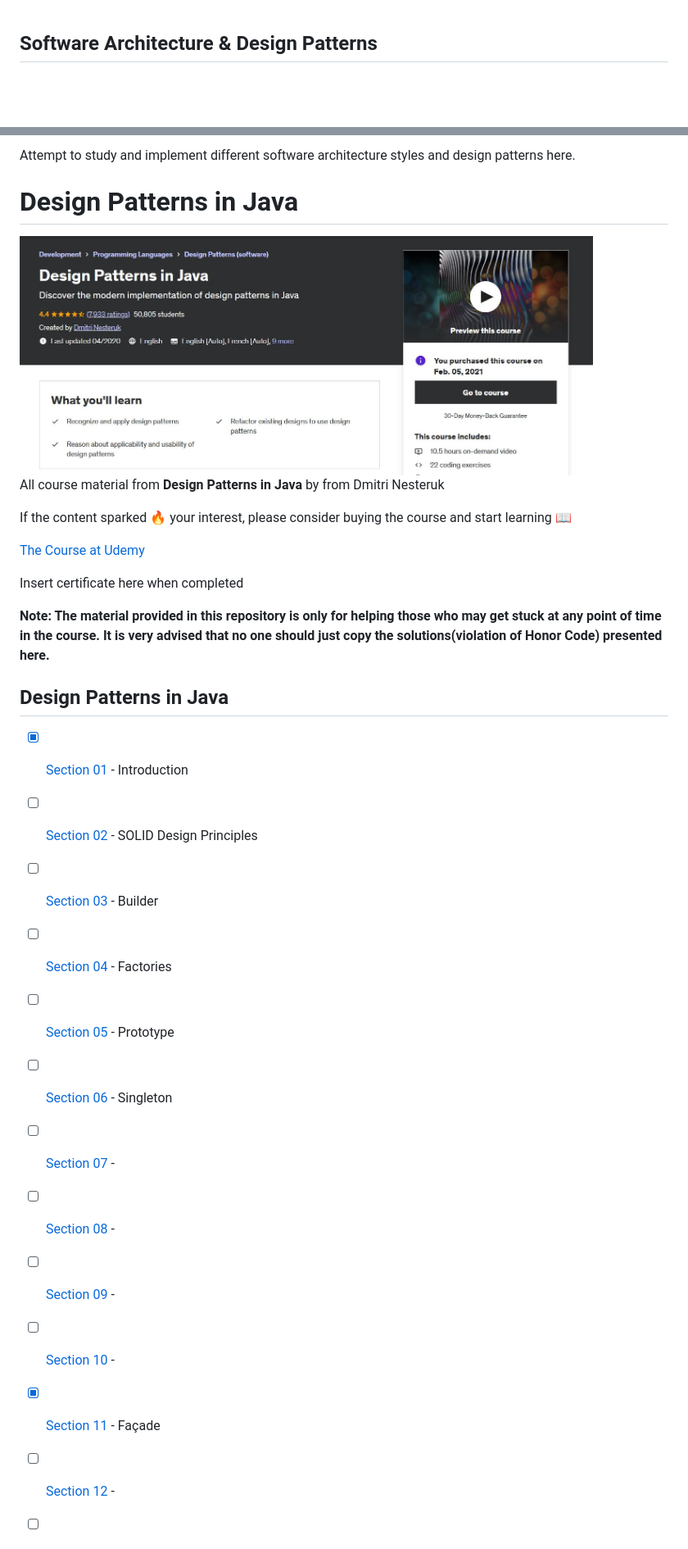
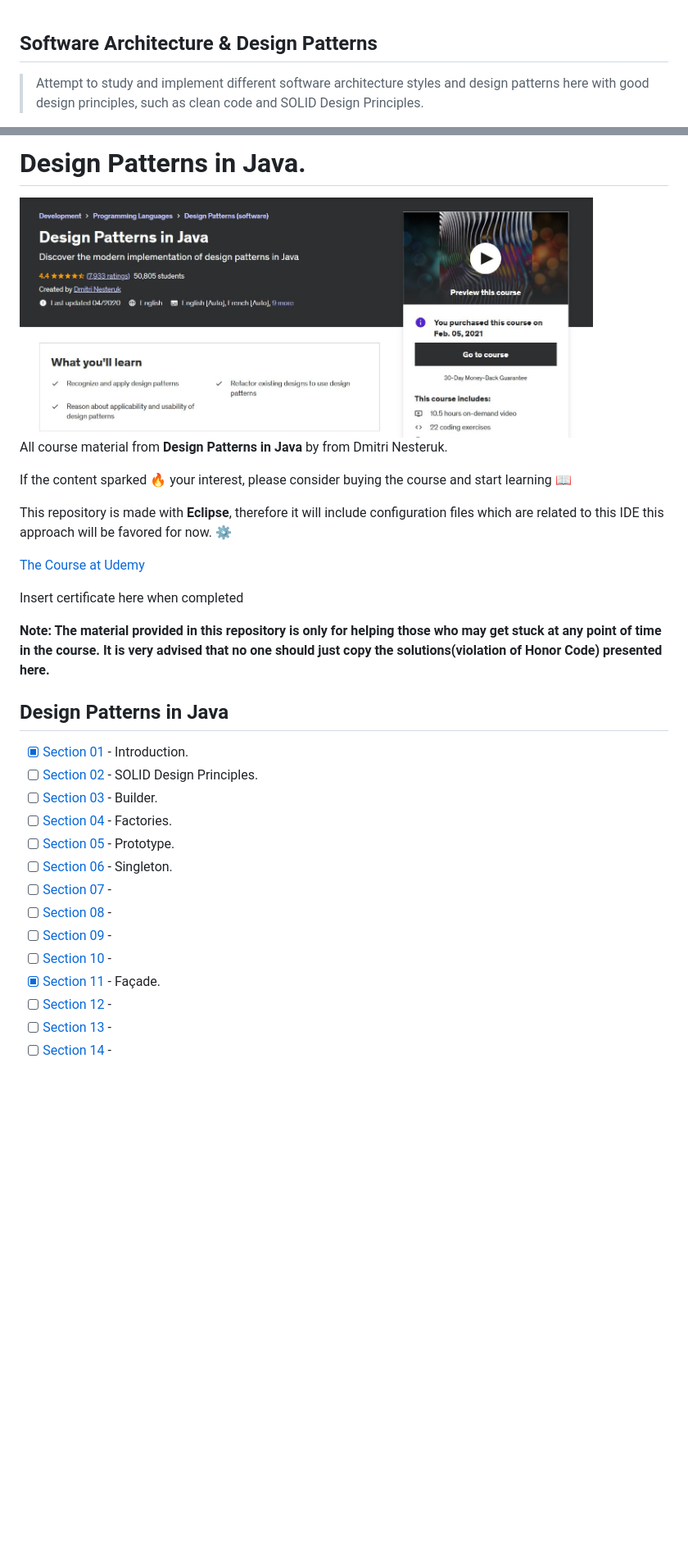
Before and after one commit to developersCradle/designg-patterns-and-software-architecture, a Markdown page: README.md, 2 parts joined by grey strips. Shown at 82% size. Rendered like a GitHub page; blank space fills up the shorter version.

```diff
--- a/README.md
+++ b/README.md
@@ -1,3 +1,4 @@
 ## Software Architecture & Design Patterns
 
+> Attempt to study and implement different software architecture styles and design patterns here with good design principles, such as clean code and SOLID Design Principles.
 
@@ -12,38 +8,38 @@
 
-Attempt to study and implement different software architecture styles and design patterns here.
-
-# Design Patterns in Java
+# Design Patterns in Java.
 
 <img src="summaryCourse.JPG" alt="alt text" width="700"/>
 
-All course material from **Design Patterns in Java** by from Dmitri Nesteruk
+All course material from **Design Patterns in Java** by from Dmitri Nesteruk.
 
 If the content sparked :fire: your interest, please consider buying the course and start learning :book:
 
+This repository is made with **Eclipse**, therefore it will include configuration files which are related to this IDE this approach will be favored for now. ⚙️
+
 [The Course at Udemy](https://www.udemy.com/course/design-patterns-java/)
 
-
+<!--
+Linkedin puts this shit front, when clicking from private mode x(. Need to put this to make jump working every case
+?trk=public_profile_see-credential
+-->
 
 Insert certificate here when completed
 
 **Note: The material provided in this repository is only for helping those who may get stuck at any point of time in the course. It is very advised that no one should just copy the solutions(violation of Honor Code) presented here.**
 
-
-
-
 ## Design Patterns in Java
 
-- [x] [Section 01](https://github.com/developersCradle/designg-patterns-and-software-architecture/tree/main/Section%201) - Introduction
-- [ ] [Section 02](https://github.com/developersCradle/designg-patterns-and-software-architecture/tree/main/Section%202) - SOLID Design Principles
-- [ ] [Section 03](https://github.com/developersCradle/designg-patterns-and-software-architecture/tree/main/Section%203) - Builder
-- [ ] [Section 04](#) - Factories
-- [ ] [Section 05](#) - Prototype
-- [ ] [Section 06](#) - Singleton
+- [x] [Section 01](https://github.com/developersCradle/designg-patterns-and-software-architecture/tree/main/Section%201) - Introduction.
+- [ ] [Section 02](https://github.com/developersCradle/designg-patterns-and-software-architecture/tree/main/Section%202) - SOLID Design Principles.
+- [ ] [Section 03](https://github.com/developersCradle/designg-patterns-and-software-architecture/tree/main/Section%203) - Builder.
+- [ ] [Section 04](#) - Factories.
+- [ ] [Section 05](#) - Prototype.
+- [ ] [Section 06](#) - Singleton.
 - [ ] [Section 07](#) -
 - [ ] [Section 08](#) -
 - [ ] [Section 09](#) -
 - [ ] [Section 10](#) -
-- [x] [Section 11](https://github.com/developersCradle/designg-patterns-and-software-architecture/tree/main/Section%2011) - Façade
+- [x] [Section 11](https://github.com/developersCradle/designg-patterns-and-software-architecture/tree/main/Section%2011) - Façade.
 - [ ] [Section 12](#) -
 - [ ] [Section 13](#) -
 - [ ] [Section 14](#) -
```
Also changed, not shown: other parts of README.md (+36 -23 lines), cleanCode.PNG (added), solidAndJavaDesignPrinciples.PNG (added).
